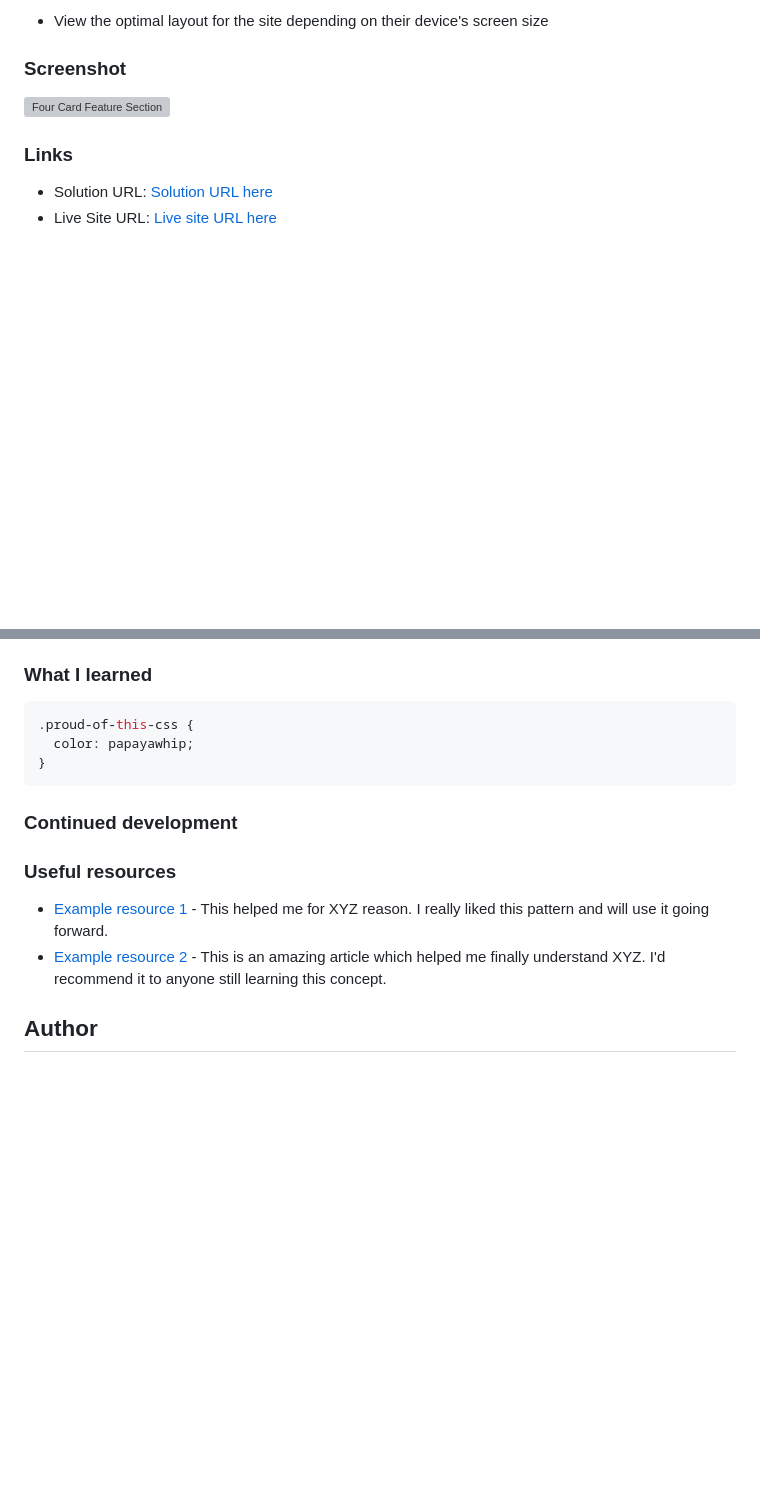
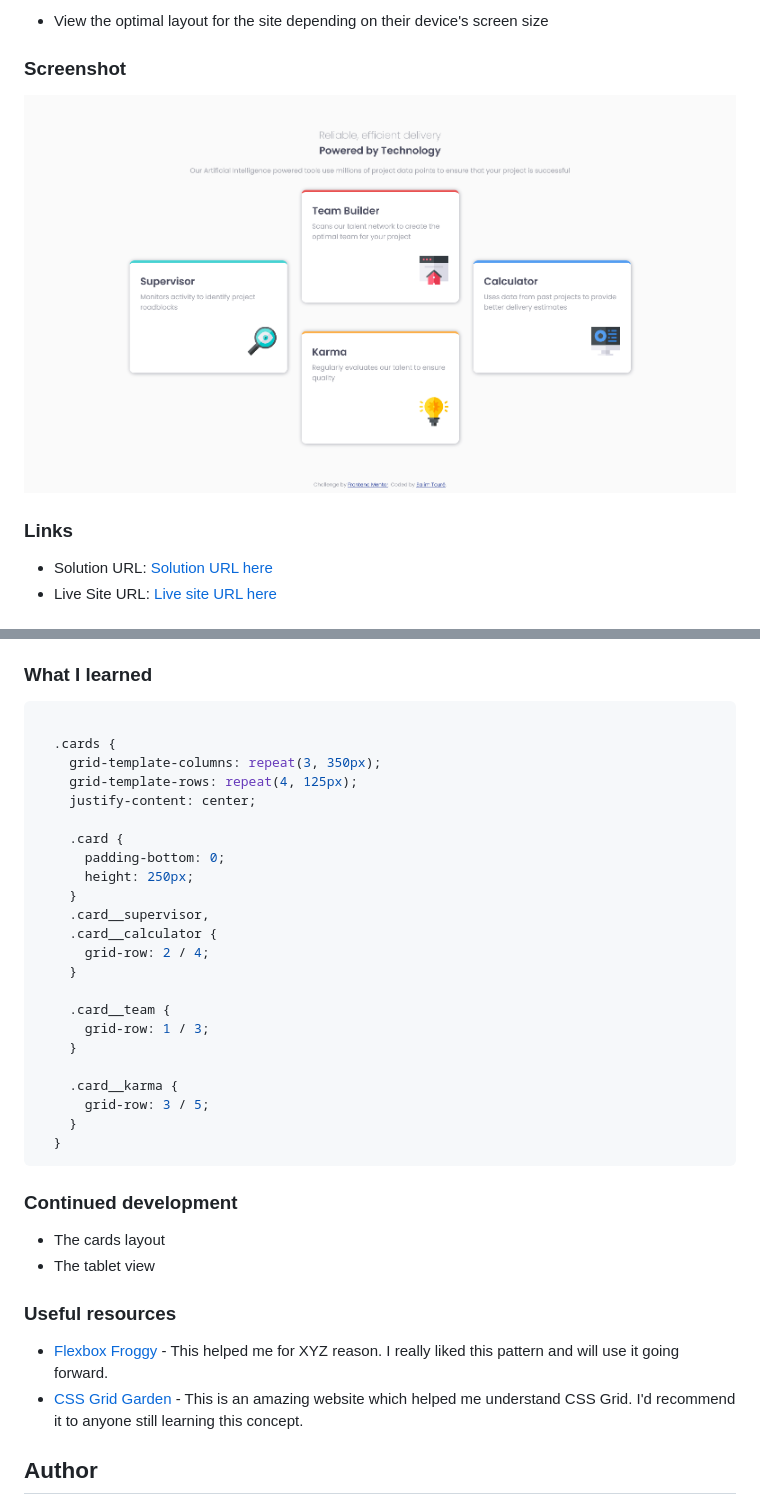
Before and after one commit to limsael/four-card-feature-section, a Markdown page: README.md, 2 parts joined by grey strips. GitHub-like rendering; pictures changed too: screenshot.png (added); blank space fills up the shorter version; grey boxes are pictures that could not be loaded.

Commit message:
Four card feature section

````diff
--- a/README.md
+++ b/README.md
@@ -25,7 +25,7 @@ Users should be able to:
 
 ### Screenshot
 
-![Four Card Feature Section](./screenshot.jpg)
+![Four Card Feature Section](./screenshot.png)
 
 ### Links
 
@@ -45,17 +45,40 @@ Users should be able to:
 ### What I learned
 
 ```css
-.proud-of-this-css {
-  color: papayawhip;
-}
+
+  .cards {
+    grid-template-columns: repeat(3, 350px);
+    grid-template-rows: repeat(4, 125px);
+    justify-content: center;
+
+    .card {
+      padding-bottom: 0;
+      height: 250px;
+    }
+    .card__supervisor,
+    .card__calculator {
+      grid-row: 2 / 4;
+    }
+
+    .card__team {
+      grid-row: 1 / 3;
+    }
+
+    .card__karma {
+      grid-row: 3 / 5;
+    }
+  }
 ```
 
 ### Continued development
 
+- The cards layout
+- The tablet view
+
 ### Useful resources
 
-- [Example resource 1](https://www.example.com) - This helped me for XYZ reason. I really liked this pattern and will use it going forward.
-- [Example resource 2](https://www.example.com) - This is an amazing article which helped me finally understand XYZ. I'd recommend it to anyone still learning this concept.
+- [Flexbox Froggy](https://www.flexboxfroggy.com) - This helped me for XYZ reason. I really liked this pattern and will use it going forward.
+- [CSS Grid Garden](https://www.cssgridgarden.com) - This is an amazing website which helped me  understand CSS Grid. I'd recommend it to anyone still learning this concept.
 
 ## Author
 
````
Also changed, not shown: style-guide.md (deleted, +0 -38 lines), 7 other files.
